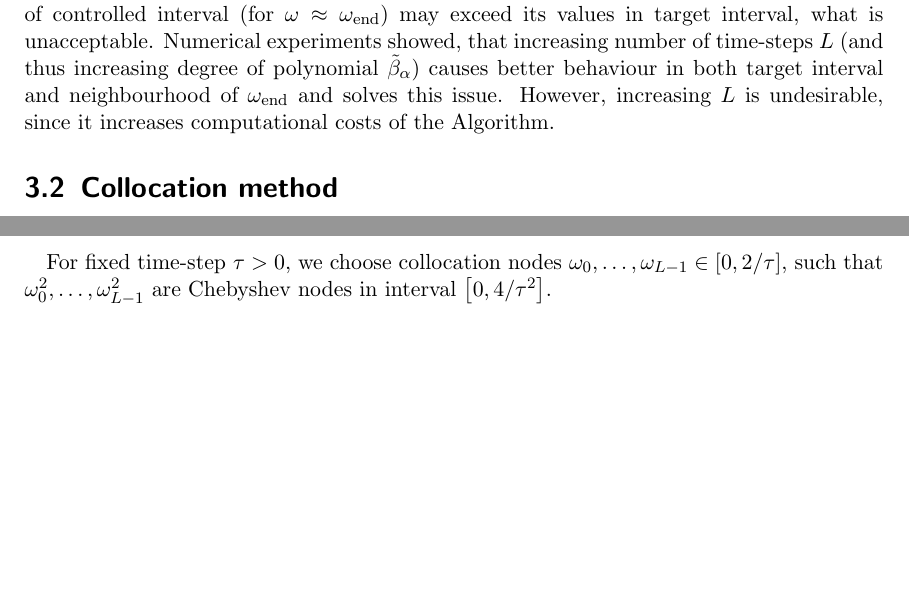
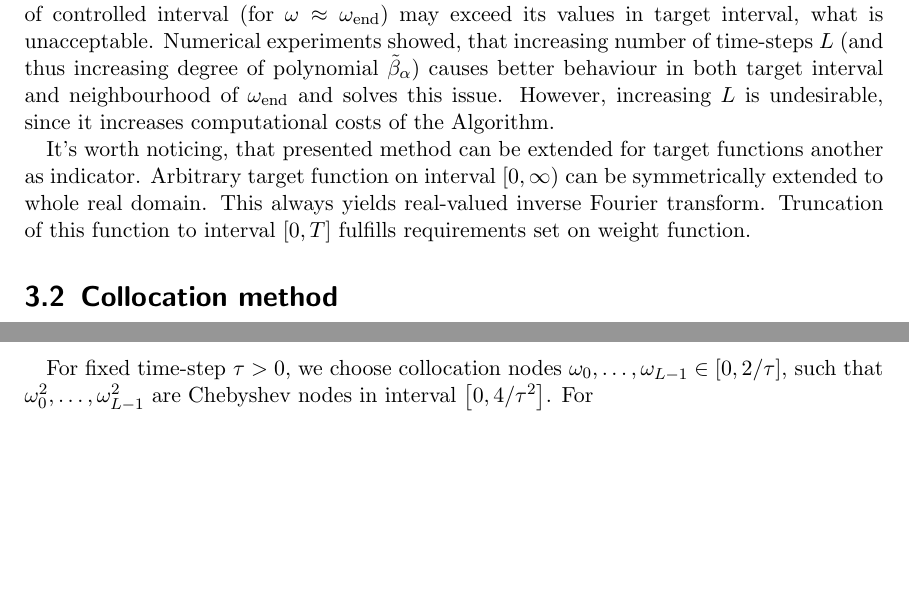
Before and after one commit to Michozord/Kylov_ev_solver, a LaTeX thesis (latex/bac.tex): two parts of pages 21 and 25 of 26, joined at a grey line, cut so that both start at the same text, the shorter picture padded with empty space. Compiled offline with pdfLaTeX.

Commit message:
Updates from Overleaf

```diff
--- a/latex/bac.tex
+++ b/latex/bac.tex
@@ -736,6 +736,8 @@ We choose setup in \cite[section 3.1.2]{nannen}: $\tau = 0.0056$, $\omega_\e = 2
 
 We can observe, that for small values of $L$ the discrete filter function $\dff$ at the end of controlled interval (for $\omega \approx \omega_\e$) may exceed its values in target interval, what is unacceptable. Numerical experiments showed, that increasing number of time-steps $L$ (and thus increasing degree of polynomial $\dff$) causes better behaviour in both target interval and neighbourhood of $\omega_\e$ and solves this issue. However, increasing $L$ is undesirable, since it increases computational costs of the Algorithm.
 
+It's worth noticing, that presented method can be extended for target functions another as indicator. Arbitrary target function on interval $[0, \infty)$ can be symmetrically extended to whole real domain. This always yields real-valued inverse Fourier transform. Truncation of this function to interval $[0, T]$ fulfills requirements set on weight function.
+
 % TODO: Positioning of these figures
 \begin{figure}
     \centering
@@ -821,7 +823,7 @@ Because collocation with equidistant nodes does not produce desired results, we
     We refer to \cite[p. 23--24]{numericsAB}.
 \end{proof}
 
-For fixed time-step $\tau>0$, we choose collocation nodes $\omega_0, \dots, \omega_{L-1} \in \left[0, 2/\tau\right]$, such that $\omega_0^2, \dots, \omega_{L-1}^2$ are Chebyshev nodes in interval $\left[0, 4/\tau^2\right]$.
+For fixed time-step $\tau>0$, we choose collocation nodes $\omega_0, \dots, \omega_{L-1} \in \left[0, 2/\tau\right]$, such that $\omega_0^2, \dots, \omega_{L-1}^2$ are Chebyshev nodes in interval $\left[0, 4/\tau^2\right]$. For
 
 
 \bibliographystyle{alpha}
```
